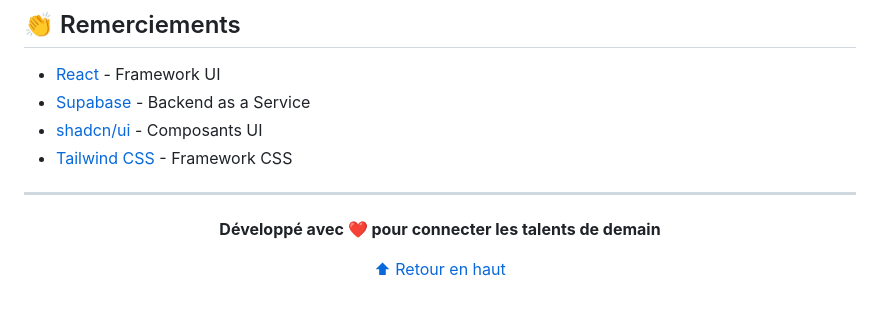
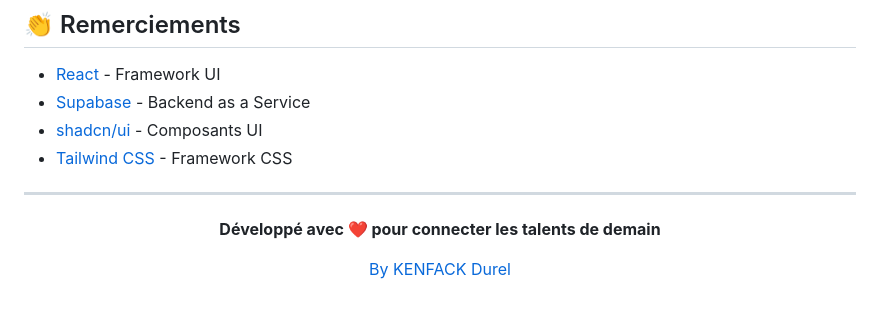
Before and after one commit to Durel1/GetJob, a Markdown page: README.md, the part around the change. GitHub-like rendering.

Commit message:
Update footer attribution in README.md

```diff
--- a/README.md
+++ b/README.md
@@ -627,6 +627,6 @@ Ce projet est sous licence MIT. Voir le fichier [LICENSE](LICENSE) pour plus de
 
 **Développé avec ❤️ pour connecter les talents de demain**
 
-[⬆ Retour en haut](#-stageconnect---plateforme-de-mise-en-relation-étudiants-recruteurs)
+[By KENFACK Durel](#-stageconnect---plateforme-de-mise-en-relation-étudiants-recruteurs)
 
 </div>
```
